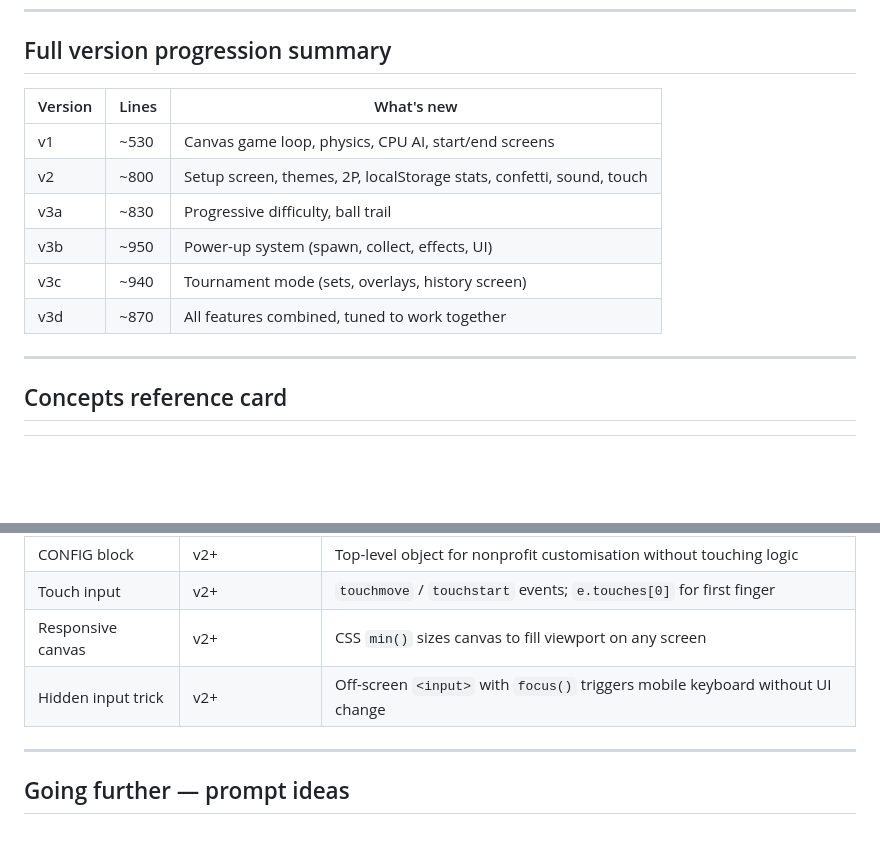
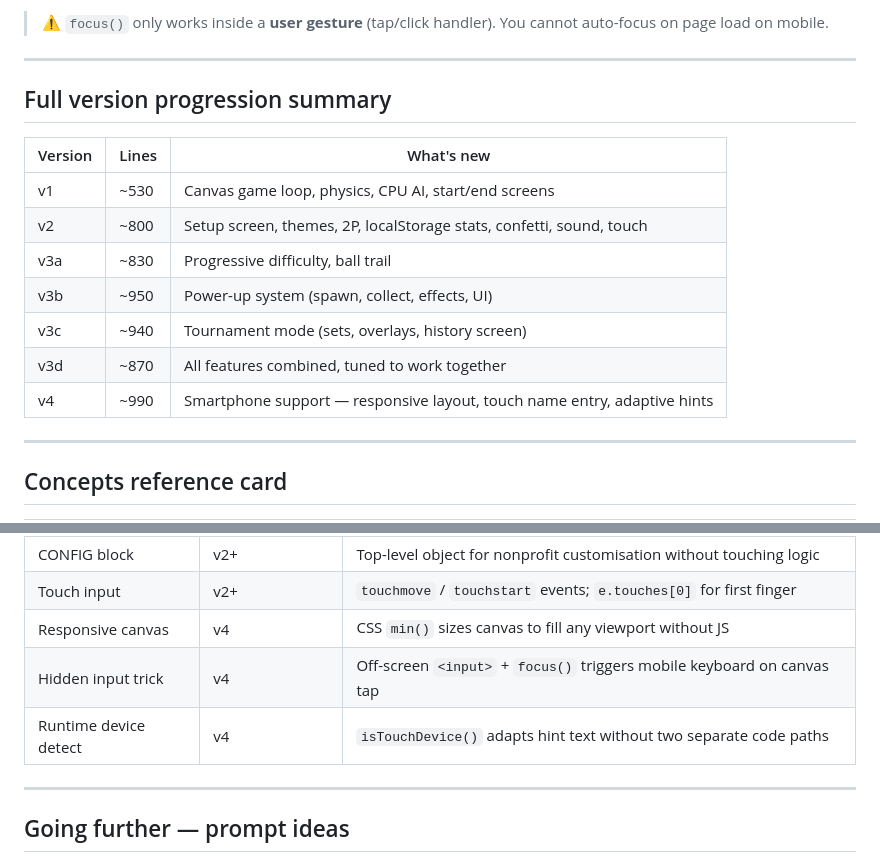
Before and after one commit to Zoran-Polic/game-set-code, a Markdown page: TUTORIAL.md, 2 parts joined by grey strips. Rendered like a GitHub page; blank space fills up the shorter version.

```diff
--- a/TUTORIAL.md
+++ b/TUTORIAL.md
@@ -376,3 +460,7 @@ Integration rules:
+> ⚠️ `focus()` only works inside a **user gesture** (tap/click handler). You cannot auto-focus on page load on mobile.
+
+---
+
 ## Full version progression summary
 
 | Version | Lines | What's new |
@@ -383,6 +471,7 @@ Integration rules:
 | v3b | ~950 | Power-up system (spawn, collect, effects, UI) |
 | v3c | ~940 | Tournament mode (sets, overlays, history screen) |
 | v3d | ~870 | All features combined, tuned to work together |
+| v4 | ~990 | Smartphone support — responsive layout, touch name entry, adaptive hints |
 
 ---
 
@@ -404,8 +493,9 @@ Integration rules:
 | Accumulating state | v3c+ | `setHistory.push({p, c})` — grow array of results over time |
 | CONFIG block | v2+ | Top-level object for nonprofit customisation without touching logic |
 | Touch input | v2+ | `touchmove` / `touchstart` events; `e.touches[0]` for first finger |
-| Responsive canvas | v2+ | CSS `min()` sizes canvas to fill viewport on any screen |
-| Hidden input trick | v2+ | Off-screen `<input>` with `focus()` triggers mobile keyboard without UI change |
+| Responsive canvas | v4 | CSS `min()` sizes canvas to fill any viewport without JS |
+| Hidden input trick | v4 | Off-screen `<input>` + `focus()` triggers mobile keyboard on canvas tap |
+| Runtime device detect | v4 | `isTouchDevice()` adapts hint text without two separate code paths |
 
 ---
 
```
Also changed, not shown: other parts of TUTORIAL.md (+84 -0 lines).
